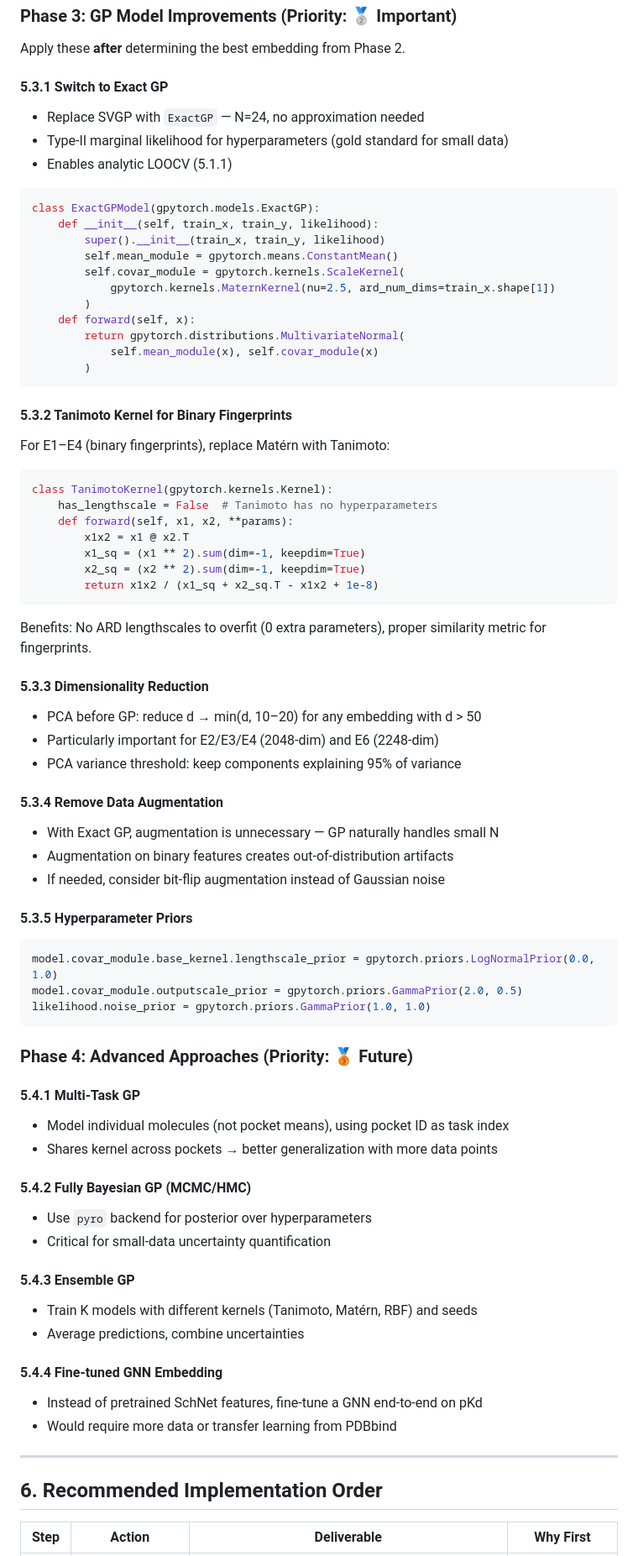
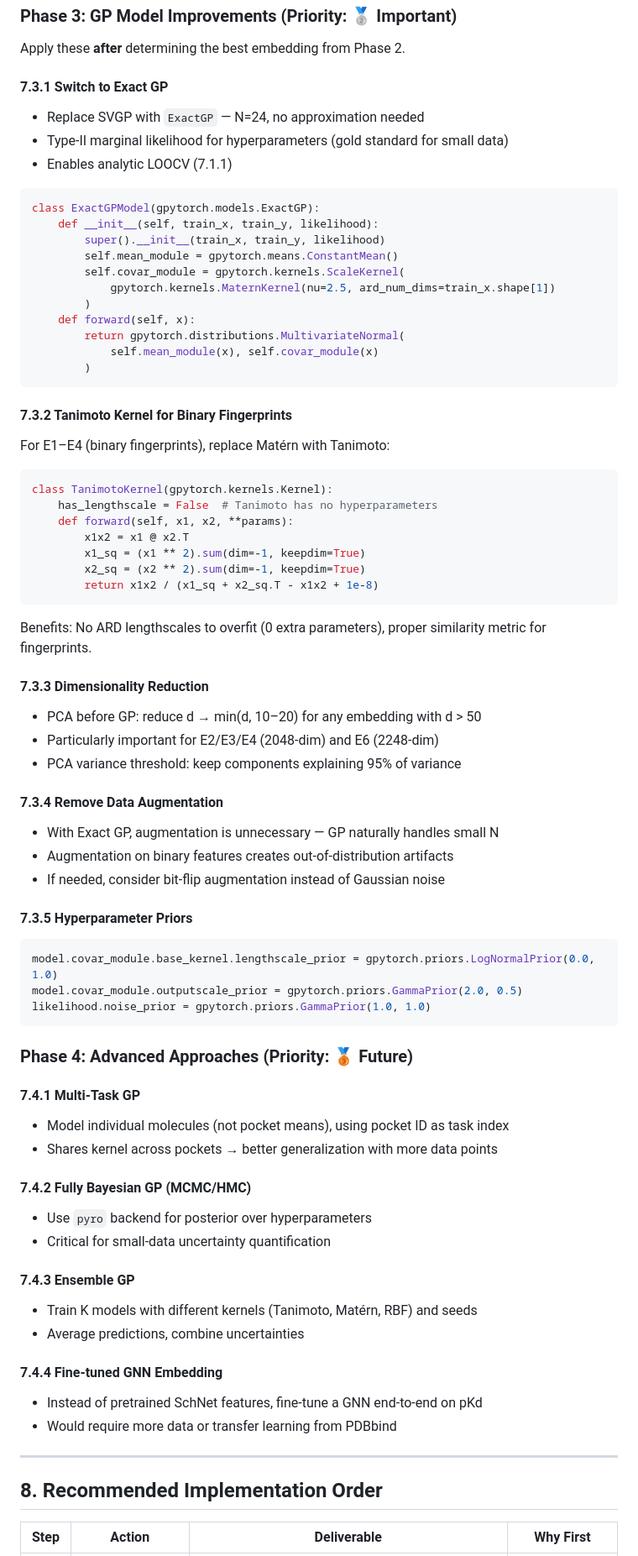
Before and after one commit to EasonYD88/BayesDiff, a Markdown page: doc/gp_analysis_and_optimization.md, the part around one of its changes. Shown at 84% size. Drawn GitHub-style.

````diff
--- a/doc/gp_analysis_and_optimization.md
+++ b/doc/gp_analysis_and_optimization.md
@@ -249,11 +368,11 @@ Output: A single comparison table showing which embedding carries the most predi
 
 Apply these **after** determining the best embedding from Phase 2.
 
-#### 5.3.1 Switch to Exact GP
+#### 7.3.1 Switch to Exact GP
 
 - Replace SVGP with `ExactGP` — N=24, no approximation needed
 - Type-II marginal likelihood for hyperparameters (gold standard for small data)
-- Enables analytic LOOCV (5.1.1)
+- Enables analytic LOOCV (7.1.1)
 
 ```python
 class ExactGPModel(gpytorch.models.ExactGP):
@@ -269,7 +388,7 @@ class ExactGPModel(gpytorch.models.ExactGP):
         )
 ```
 
-#### 5.3.2 Tanimoto Kernel for Binary Fingerprints
+#### 7.3.2 Tanimoto Kernel for Binary Fingerprints
 
 For E1–E4 (binary fingerprints), replace Matérn with Tanimoto:
 
@@ -285,19 +404,19 @@ class TanimotoKernel(gpytorch.kernels.Kernel):
 
 Benefits: No ARD lengthscales to overfit (0 extra parameters), proper similarity metric for fingerprints.
 
-#### 5.3.3 Dimensionality Reduction
+#### 7.3.3 Dimensionality Reduction
 
 - PCA before GP: reduce d → min(d, 10–20) for any embedding with d > 50
 - Particularly important for E2/E3/E4 (2048-dim) and E6 (2248-dim)
 - PCA variance threshold: keep components explaining 95% of variance
 
-#### 5.3.4 Remove Data Augmentation
+#### 7.3.4 Remove Data Augmentation
 
 - With Exact GP, augmentation is unnecessary — GP naturally handles small N
 - Augmentation on binary features creates out-of-distribution artifacts
 - If needed, consider bit-flip augmentation instead of Gaussian noise
 
-#### 5.3.5 Hyperparameter Priors
+#### 7.3.5 Hyperparameter Priors
 
 ```python
 model.covar_module.base_kernel.lengthscale_prior = gpytorch.priors.LogNormalPrior(0.0, 1.0)
@@ -307,25 +426,25 @@ likelihood.noise_prior = gpytorch.priors.GammaPrior(1.0, 1.0)
 
 ### Phase 4: Advanced Approaches (Priority: 🥉 Future)
 
-#### 5.4.1 Multi-Task GP
+#### 7.4.1 Multi-Task GP
 - Model individual molecules (not pocket means), using pocket ID as task index
 - Shares kernel across pockets → better generalization with more data points
 
-#### 5.4.2 Fully Bayesian GP (MCMC/HMC)
+#### 7.4.2 Fully Bayesian GP (MCMC/HMC)
 - Use `pyro` backend for posterior over hyperparameters
 - Critical for small-data uncertainty quantification
 
-#### 5.4.3 Ensemble GP
+#### 7.4.3 Ensemble GP
 - Train K models with different kernels (Tanimoto, Matérn, RBF) and seeds
 - Average predictions, combine uncertainties
 
-#### 5.4.4 Fine-tuned GNN Embedding
+#### 7.4.4 Fine-tuned GNN Embedding
 - Instead of pretrained SchNet features, fine-tune a GNN end-to-end on pKd
 - Would require more data or transfer learning from PDBbind
 
 ---
 
-## 6. Recommended Implementation Order
+## 8. Recommended Implementation Order
 
 | Step | Action | Deliverable | Why First |
 |:----:|--------|-------------|-----------|
````
Also changed, not shown: other parts of doc/gp_analysis_and_optimization.md (+129 -10 lines).
